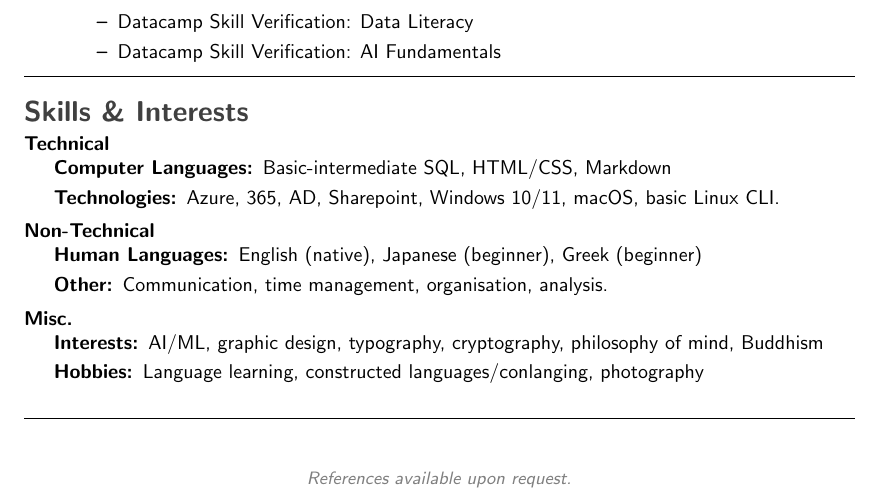
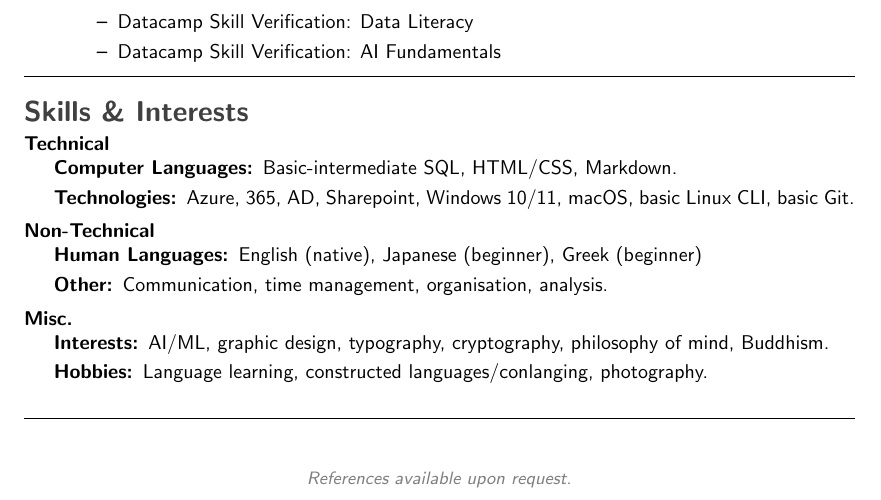
Before and after one commit to Artydh/curriculum-vitae, a LaTeX CV (current-cv/mitchell-hopkins-cv_current.tex): part of page 2 of 2, cut so that both start at the same text. Compiled offline with pdfLaTeX.

Commit message:
Updating technical skills section

```diff
--- a/current-cv/mitchell-hopkins-cv_current.tex
+++ b/current-cv/mitchell-hopkins-cv_current.tex
@@ -186,9 +186,9 @@
 \hyphenpenalty=1000
 \begin{description}
 	\item[Computer Languages:]
-	Basic-intermediate SQL, HTML/CSS, Markdown
+	Basic-intermediate SQL, HTML/CSS, Markdown.
     \item[Technologies:]
-    Azure, 365, AD, Sharepoint, Windows 10/11, macOS, basic Linux CLI.
+    Azure, 365, AD, Sharepoint, Windows 10/11, macOS, basic Linux CLI, basic Git.
 \end{description}
 \end{indentsection}
 \subsection*{Non-Technical}
@@ -207,9 +207,9 @@
 \hyphenpenalty=1000
 \begin{description}
 	\item[Interests:]
-	AI/ML, graphic design, typography, cryptography, philosophy of mind, Buddhism
+	AI/ML, graphic design, typography, cryptography, philosophy of mind, Buddhism.
 	\item[Hobbies:]
-	Language learning, constructed languages/conlanging, photography
+	Language learning, constructed languages/conlanging, photography.
 \end{description}
 \end{indentsection}
 
```
Also changed, not shown: current-cv/mitchell-hopkins-cv_current.pdf, 3 other files.
